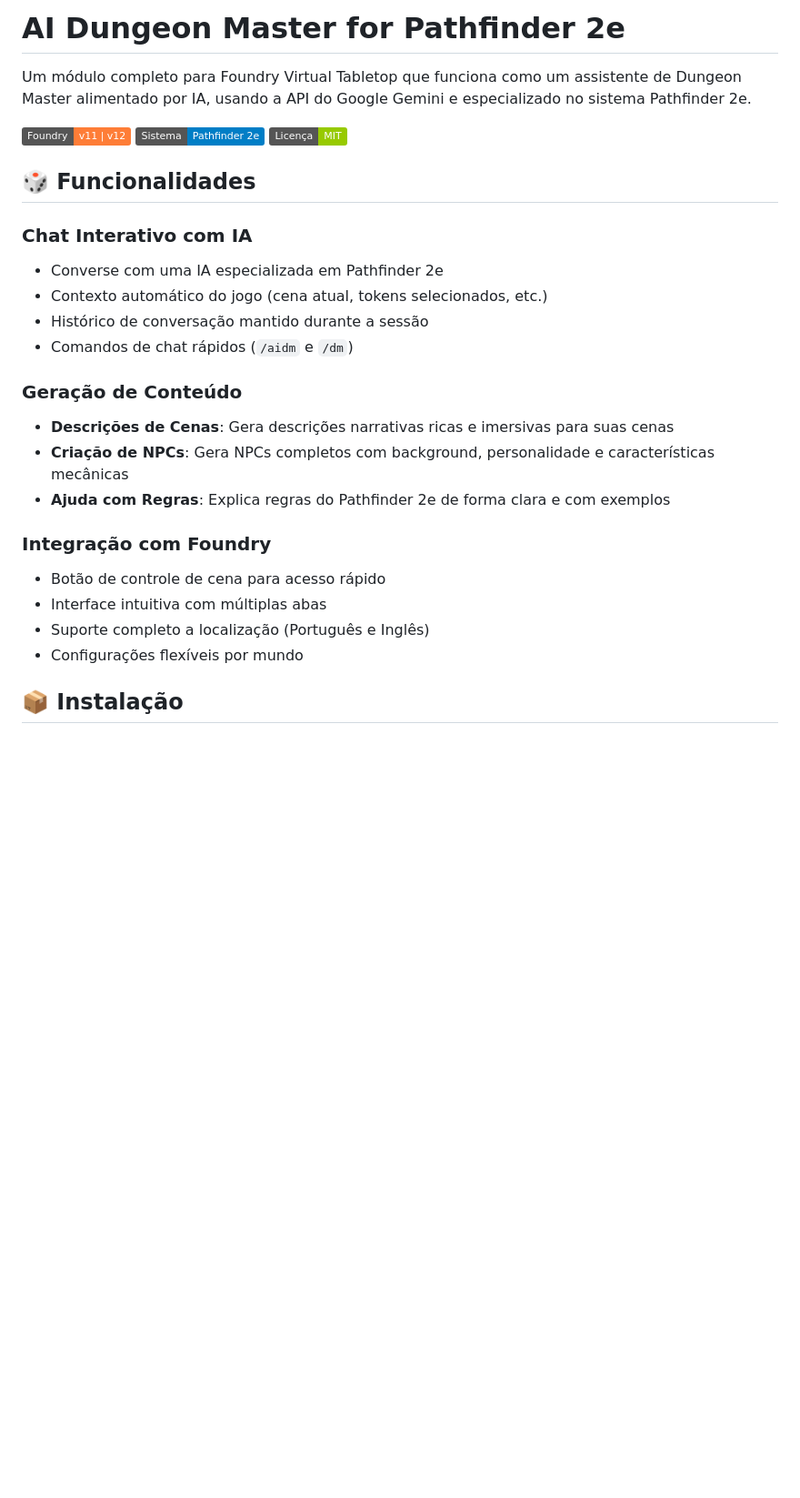
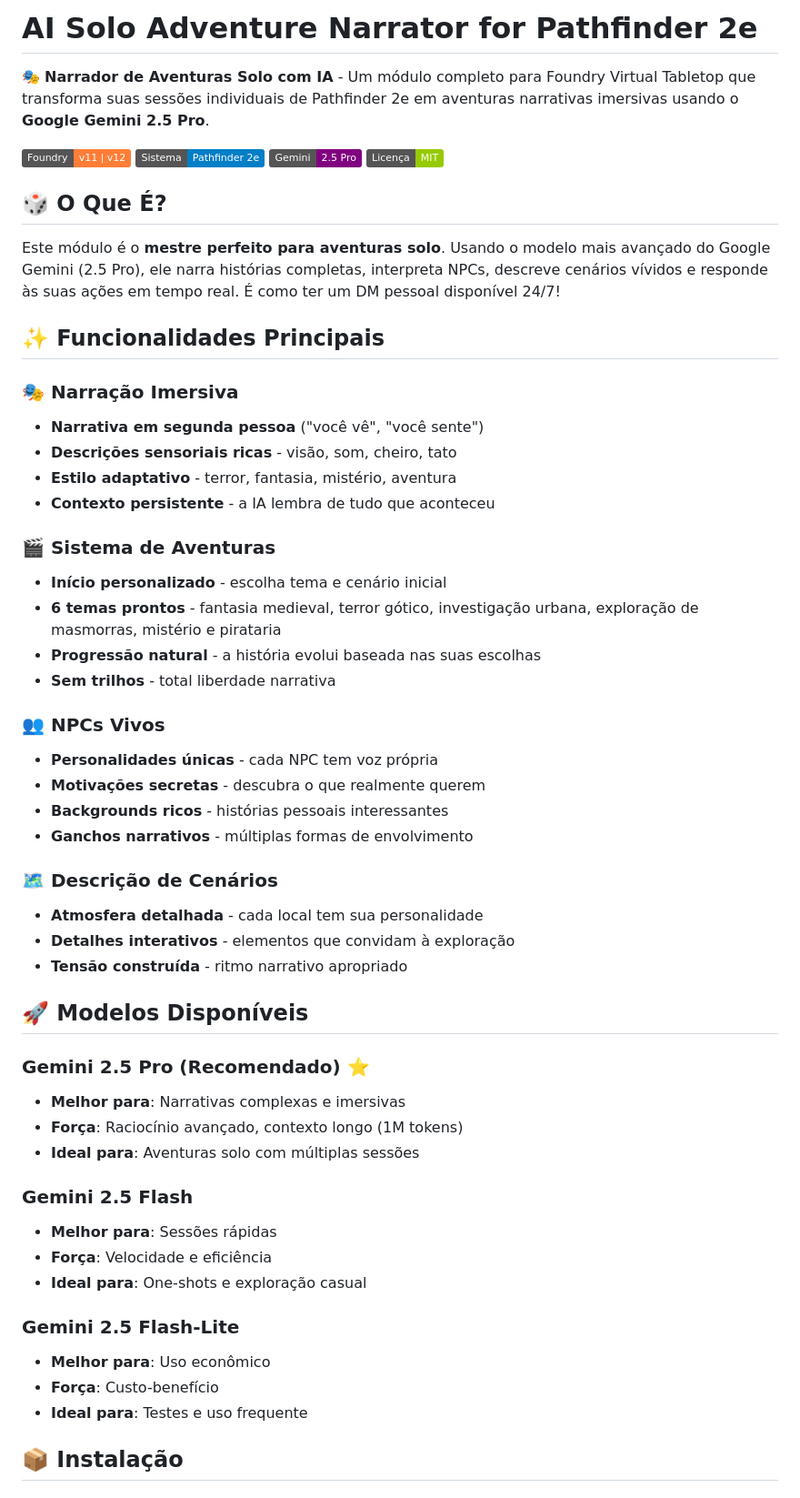
Before and after one commit to questionwho42-jpg/foundry-ia, a Markdown page: README.md, the part around one of its changes. Shown at 91% size. Rendered like a GitHub page; badges without logos; blank space fills up the shorter version.

```diff
--- a/README.md
+++ b/README.md
@@ -1,29 +1,57 @@
-# AI Dungeon Master for Pathfinder 2e
+# AI Solo Adventure Narrator for Pathfinder 2e
 
-Um módulo completo para Foundry Virtual Tabletop que funciona como um assistente de Dungeon Master alimentado por IA, usando a API do Google Gemini e especializado no sistema Pathfinder 2e.
+🎭 **Narrador de Aventuras Solo com IA** - Um módulo completo para Foundry Virtual Tabletop que transforma suas sessões individuais de Pathfinder 2e em aventuras narrativas imersivas usando o **Google Gemini 2.5 Pro**.
 
 ![Foundry VTT](https://img.shields.io/badge/Foundry-v11%20%7C%20v12-orange)
 ![Sistema](https://img.shields.io/badge/Sistema-Pathfinder%202e-blue)
+![Gemini](https://img.shields.io/badge/Gemini-2.5%20Pro-purple)
 ![Licença](https://img.shields.io/badge/Licen%C3%A7a-MIT-green)
 
-## 🎲 Funcionalidades
+## 🎲 O Que É?
 
-### Chat Interativo com IA
-- Converse com uma IA especializada em Pathfinder 2e
-- Contexto automático do jogo (cena atual, tokens selecionados, etc.)
-- Histórico de conversação mantido durante a sessão
-- Comandos de chat rápidos (`/aidm` e `/dm`)
+Este módulo é o **mestre perfeito para aventuras solo**. Usando o modelo mais avançado do Google Gemini (2.5 Pro), ele narra histórias completas, interpreta NPCs, descreve cenários vívidos e responde às suas ações em tempo real. É como ter um DM pessoal disponível 24/7!
 
-### Geração de Conteúdo
-- **Descrições de Cenas**: Gera descrições narrativas ricas e imersivas para suas cenas
-- **Criação de NPCs**: Gera NPCs completos com background, personalidade e características mecânicas
-- **Ajuda com Regras**: Explica regras do Pathfinder 2e de forma clara e com exemplos
+## ✨ Funcionalidades Principais
 
-### Integração com Foundry
-- Botão de controle de cena para acesso rápido
-- Interface intuitiva com múltiplas abas
-- Suporte completo a localização (Português e Inglês)
-- Configurações flexíveis por mundo
+### 🎭 Narração Imersiva
+- **Narrativa em segunda pessoa** ("você vê", "você sente")
+- **Descrições sensoriais ricas** - visão, som, cheiro, tato
+- **Estilo adaptativo** - terror, fantasia, mistério, aventura
+- **Contexto persistente** - a IA lembra de tudo que aconteceu
+
+### 🎬 Sistema de Aventuras
+- **Início personalizado** - escolha tema e cenário inicial
+- **6 temas prontos** - fantasia medieval, terror gótico, investigação urbana, exploração de masmorras, mistério e pirataria
+- **Progressão natural** - a história evolui baseada nas suas escolhas
+- **Sem trilhos** - total liberdade narrativa
+
+### 👥 NPCs Vivos
+- **Personalidades únicas** - cada NPC tem voz própria
+- **Motivações secretas** - descubra o que realmente querem
+- **Backgrounds ricos** - histórias pessoais interessantes
+- **Ganchos narrativos** - múltiplas formas de envolvimento
+
+### 🗺️ Descrição de Cenários
+- **Atmosfera detalhada** - cada local tem sua personalidade
+- **Detalhes interativos** - elementos que convidam à exploração
+- **Tensão construída** - ritmo narrativo apropriado
+
+## 🚀 Modelos Disponíveis
+
+### Gemini 2.5 Pro (Recomendado) ⭐
+- **Melhor para**: Narrativas complexas e imersivas
+- **Força**: Raciocínio avançado, contexto longo (1M tokens)
+- **Ideal para**: Aventuras solo com múltiplas sessões
+
+### Gemini 2.5 Flash
+- **Melhor para**: Sessões rápidas
+- **Força**: Velocidade e eficiência
+- **Ideal para**: One-shots e exploração casual
+
+### Gemini 2.5 Flash-Lite
+- **Melhor para**: Uso econômico
+- **Força**: Custo-benefício
+- **Ideal para**: Testes e uso frequente
 
 ## 📦 Instalação
 
```
Also changed, not shown: other parts of README.md (+43 -22 lines).
